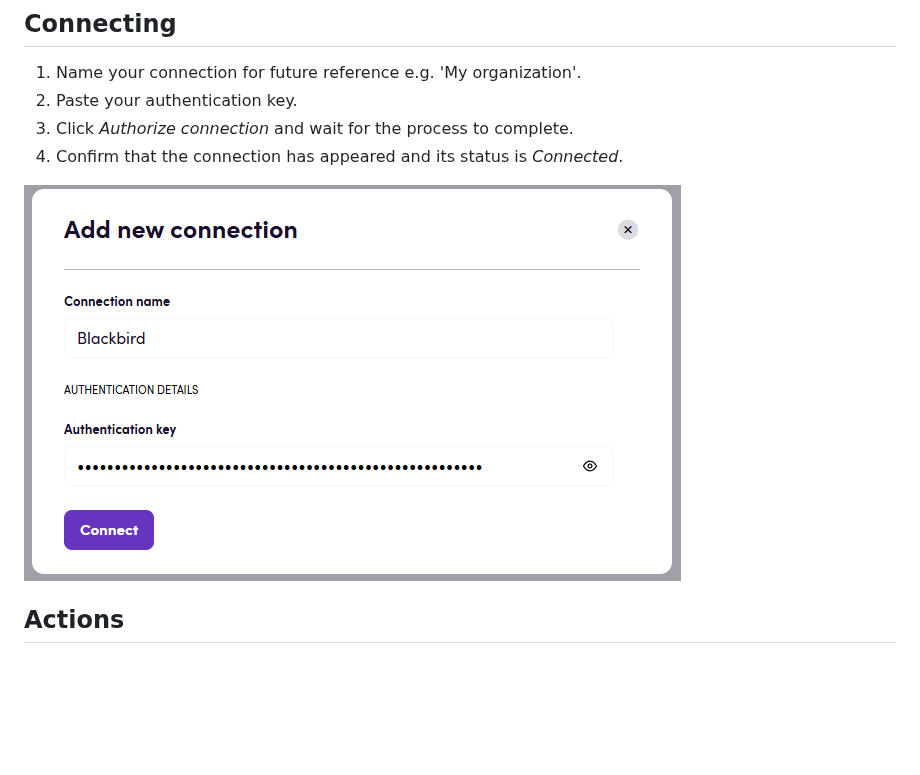
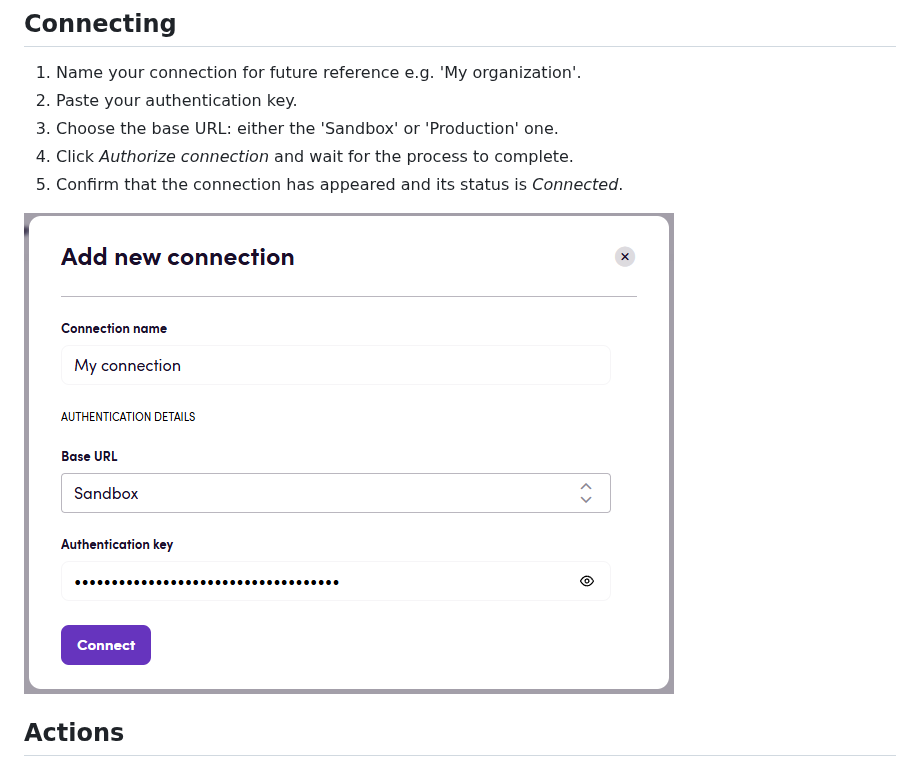
Before and after one commit to bb-io/Pantheon, a Markdown page: README.md, the part around the change. Drawn GitHub-style; pictures changed too: image/README/connection.png; blank space fills up the shorter version.

```diff
--- a/README.md
+++ b/README.md
@@ -16,8 +16,9 @@ Before you can connect, make sure you have a Pantheon authentication token.
 
 1. Name your connection for future reference e.g. 'My organization'.
 2. Paste your authentication key.
-3. Click _Authorize connection_ and wait for the process to complete.
-4. Confirm that the connection has appeared and its status is _Connected_.
+3. Choose the base URL: either the 'Sandbox' or 'Production' one.
+4. Click _Authorize connection_ and wait for the process to complete.
+5. Confirm that the connection has appeared and its status is _Connected_.
 
 ![connecting](image/README/connection.png)
 
```
